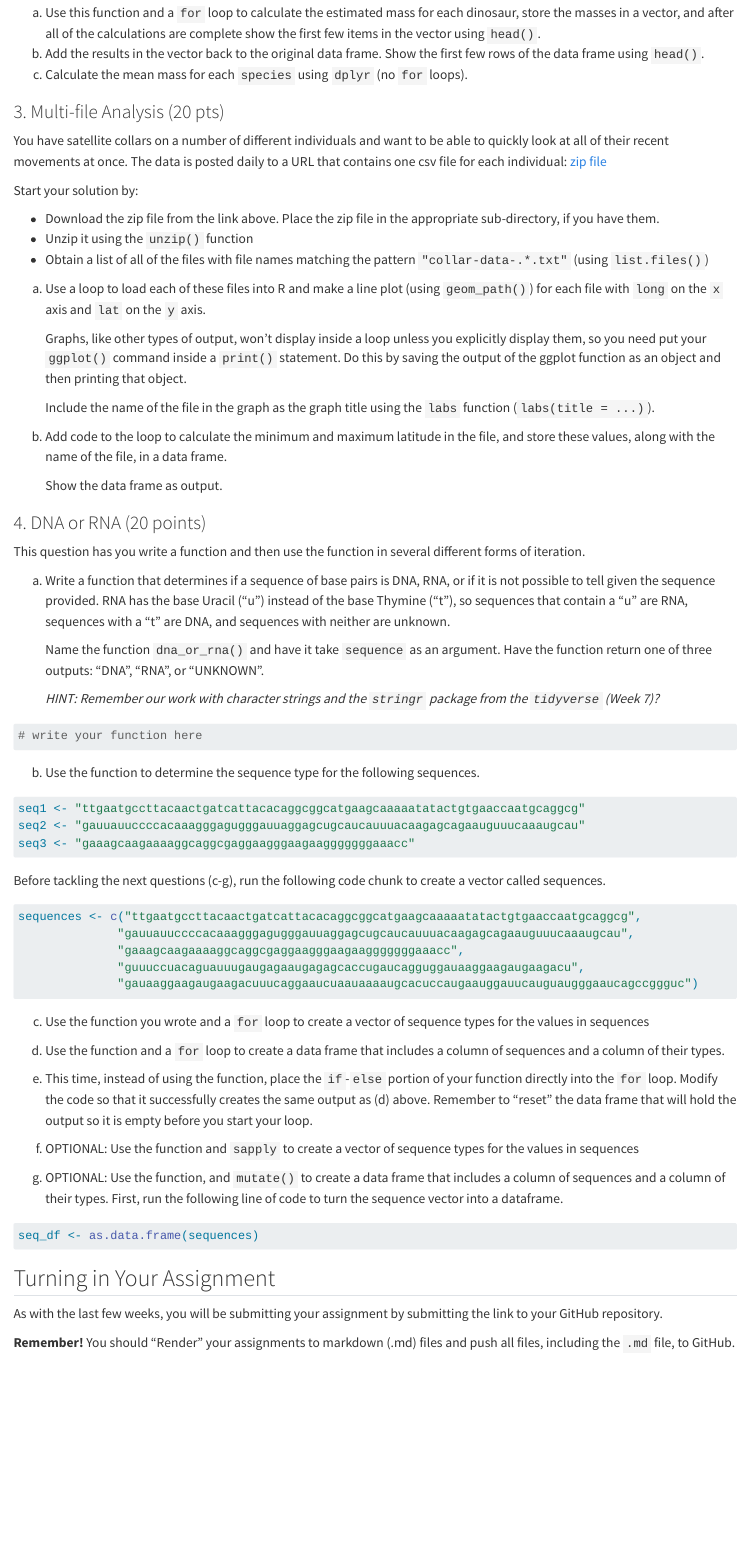
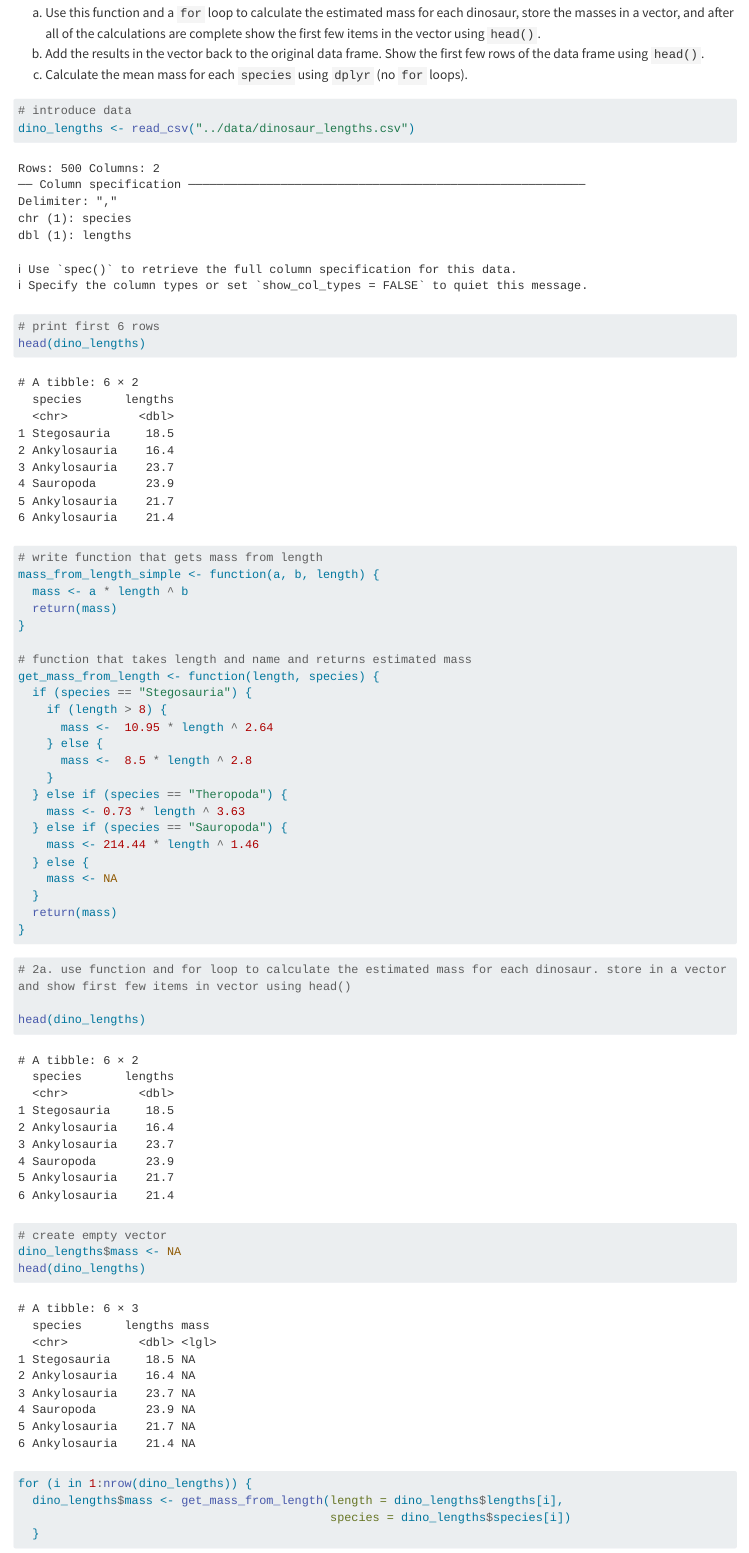
Before and after one commit to RNR-DataWrangling-Fall2026/DeLaRosa_DataWrangling, a Quarto document (Week13_Iterations/code/Week13_Assignment.qmd): the page in a window 1100 px wide, from 3720 px down. Rendered offline with R 4.5, knitr and Pandoc in place of Quarto, with nearby package versions; drawn as R Markdown's standard HTML page in place of the format the file asks for; long lines of code are wrapped.

Commit message:
problem 2

````diff
--- a/Week13_Iterations/code/Week13_Assignment.qmd
+++ b/Week13_Iterations/code/Week13_Assignment.qmd
@@ -155,6 +155,53 @@ a.  Use this function and a `for` loop to calculate the estimated mass for each
 b.  Add the results in the vector back to the original data frame. Show the first few rows of the data frame using `head()`.
 c.  Calculate the mean mass for each `species` using `dplyr` (no `for` loops).
 
+```{r}
+# introduce data
+dino_lengths <- read_csv("../data/dinosaur_lengths.csv")
+# print first 6 rows
+head(dino_lengths)
+```
+
+```{r}
+# write function that gets mass from length
+mass_from_length_simple <- function(a, b, length) {
+  mass <- a * length ^ b
+  return(mass)
+}
+
+# function that takes length and name and returns estimated mass
+get_mass_from_length <- function(length, species) {
+  if (species == "Stegosauria") {
+    if (length > 8) {
+      mass <-  10.95 * length ^ 2.64
+    } else {
+      mass <-  8.5 * length ^ 2.8
+    }
+  } else if (species == "Theropoda") {
+    mass <- 0.73 * length ^ 3.63
+  } else if (species == "Sauropoda") {
+    mass <- 214.44 * length ^ 1.46
+  } else {
+    mass <- NA
+  }
+  return(mass)
+}
+```
+
+```{r}
+
+# 2a. use function and for loop to calculate the estimated mass for each dinosaur. store in a vector and show first few items in vector using head()
+
+head(dino_lengths)
+# create empty vector
+dino_lengths$mass <- NA
+head(dino_lengths)
+for (i in 1:nrow(dino_lengths)) {
+  dino_lengths$mass <- get_mass_from_length(length = dino_lengths$lengths[i],
+                                            species = dino_lengths$species[i])
+  }
+```
+
 ### 3. Multi-file Analysis (20 pts)
 
 You have satellite collars on a number of different individuals and want to be able to quickly look at all of their recent movements at once. The data is posted daily to a URL that contains one csv file for each individual: [zip file](http://www.datacarpentry.org/semester-biology/data/individual_collar_data.zip)
````
